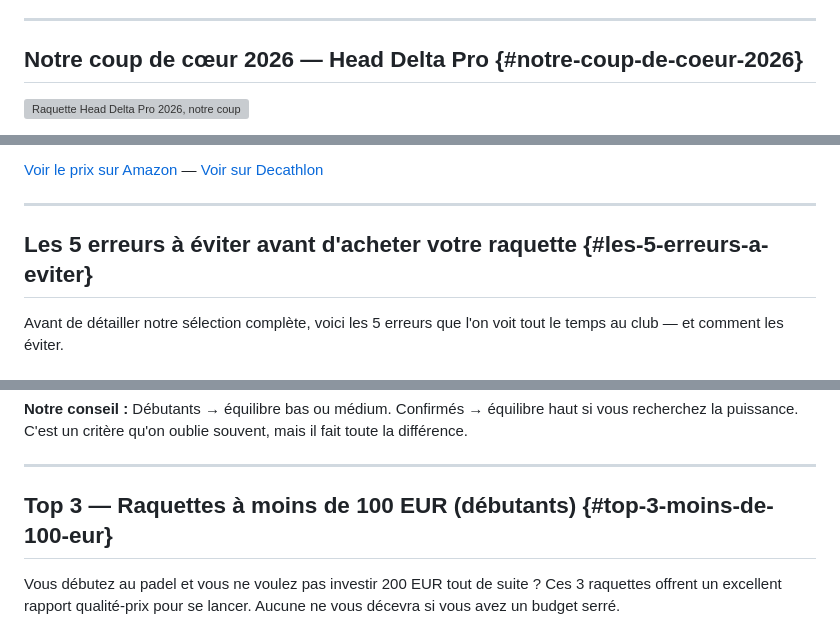
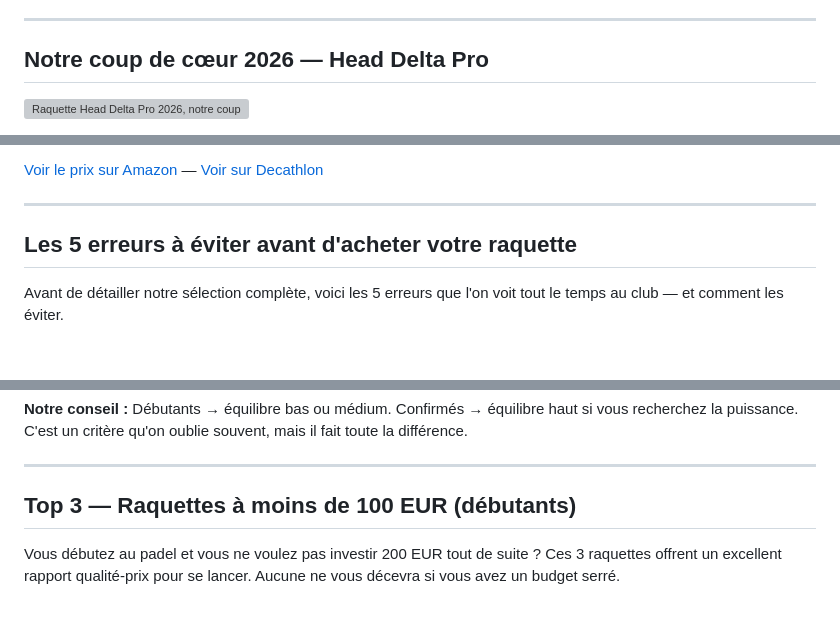
Before and after one commit to JadAchPro/le-smash-club, a Markdown page: src/articles/meilleures-raquettes-padel.md, 3 parts joined by grey strips. GitHub-like rendering; grey boxes are pictures that could not be loaded.

```diff
--- a/src/articles/meilleures-raquettes-padel.md
+++ b/src/articles/meilleures-raquettes-padel.md
@@ -47,7 +47,7 @@ Vous débutez complètement ? Consultez d'abord notre [guide pour choisir sa raq
 
 ---
 
-## Notre coup de cœur 2026 — Head Delta Pro {#notre-coup-de-coeur-2026}
+## Notre coup de cœur 2026 — Head Delta Pro
 
 ![Raquette Head Delta Pro 2026, notre coup de cœur meilleure raquette padel](/img/padel/head-delta-pro-2026.webp "La Head Delta Pro, notre choix n°1 en 2026")
 
@@ -83,7 +83,7 @@ Le design est un peu classique. Si vous cherchez quelque chose qui flashe, ce n'
 
 ---
 
-## Les 5 erreurs à éviter avant d'acheter votre raquette {#les-5-erreurs-a-eviter}
+## Les 5 erreurs à éviter avant d'acheter votre raquette
 
 Avant de détailler notre sélection complète, voici les 5 erreurs que l'on voit tout le temps au club — et comment les éviter.
 
@@ -121,7 +121,7 @@ L'équilibre (bas, médium, haut) change complètement la prise en main. Une raq
 
 ---
 
-## Top 3 — Raquettes à moins de 100 EUR (débutants) {#top-3-moins-de-100-eur}
+## Top 3 — Raquettes à moins de 100 EUR (débutants)
 
 Vous débutez au padel et vous ne voulez pas investir 200 EUR tout de suite ? Ces 3 raquettes offrent un excellent rapport qualité-prix pour se lancer. Aucune ne vous décevra si vous avez un budget serré.
 
```
Also changed, not shown: other parts of src/articles/meilleures-raquettes-padel.md (+6 -6 lines).
